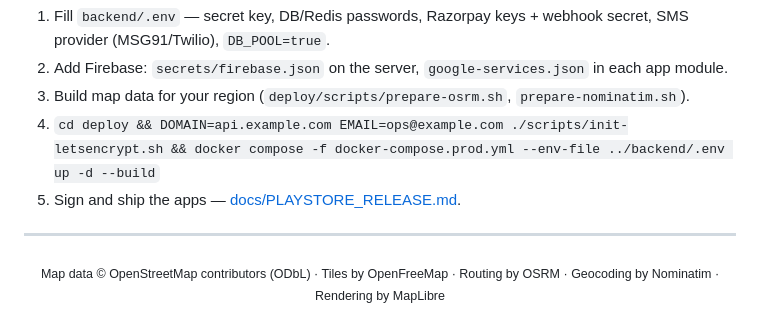
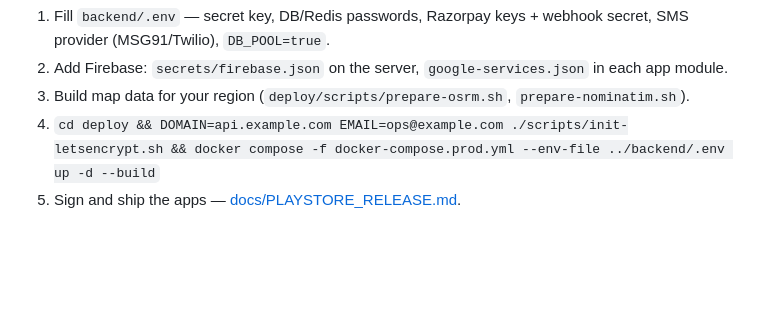
Before and after one commit to Officialaashish1/Delivery-App, a Markdown page: README.md, the part around one of its changes. Rendered like a GitHub page; blank space fills up the shorter version.

Commit message:
docs: remove credits footer from README

```diff
--- a/README.md
+++ b/README.md
@@ -261,9 +260,3 @@ Full file map: [STRUCTURE.md](STRUCTURE.md)
 3. Build map data for your region (`deploy/scripts/prepare-osrm.sh`, `prepare-nominatim.sh`).
 4. `cd deploy && DOMAIN=api.example.com EMAIL=ops@example.com ./scripts/init-letsencrypt.sh && docker compose -f docker-compose.prod.yml --env-file ../backend/.env up -d --build`
 5. Sign and ship the apps — [docs/PLAYSTORE_RELEASE.md](docs/PLAYSTORE_RELEASE.md).
-
----
-
-<div align="center">
-<sub>Map data © OpenStreetMap contributors (ODbL) · Tiles by OpenFreeMap · Routing by OSRM · Geocoding by Nominatim · Rendering by MapLibre</sub>
-</div>
```
Also changed, not shown: other parts of README.md (+0 -1 lines).
